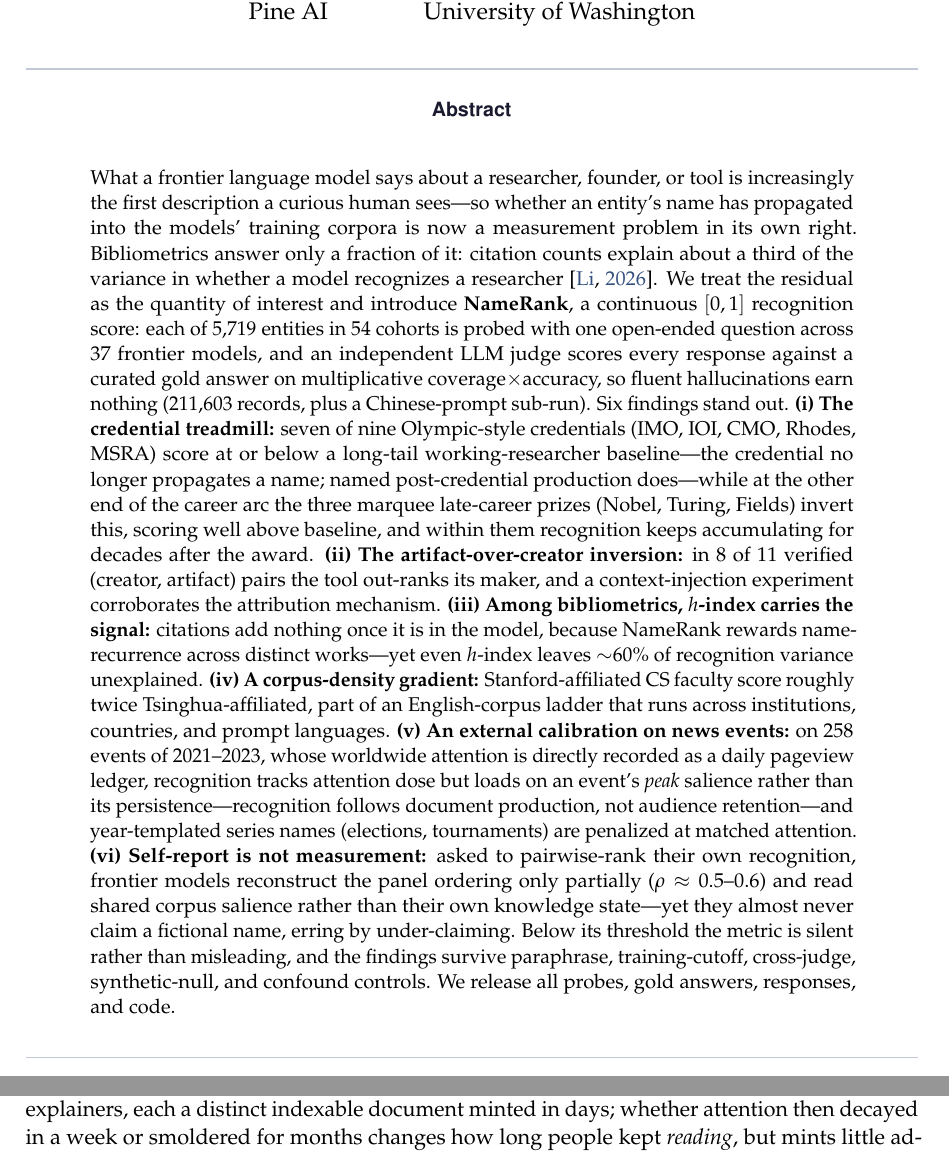
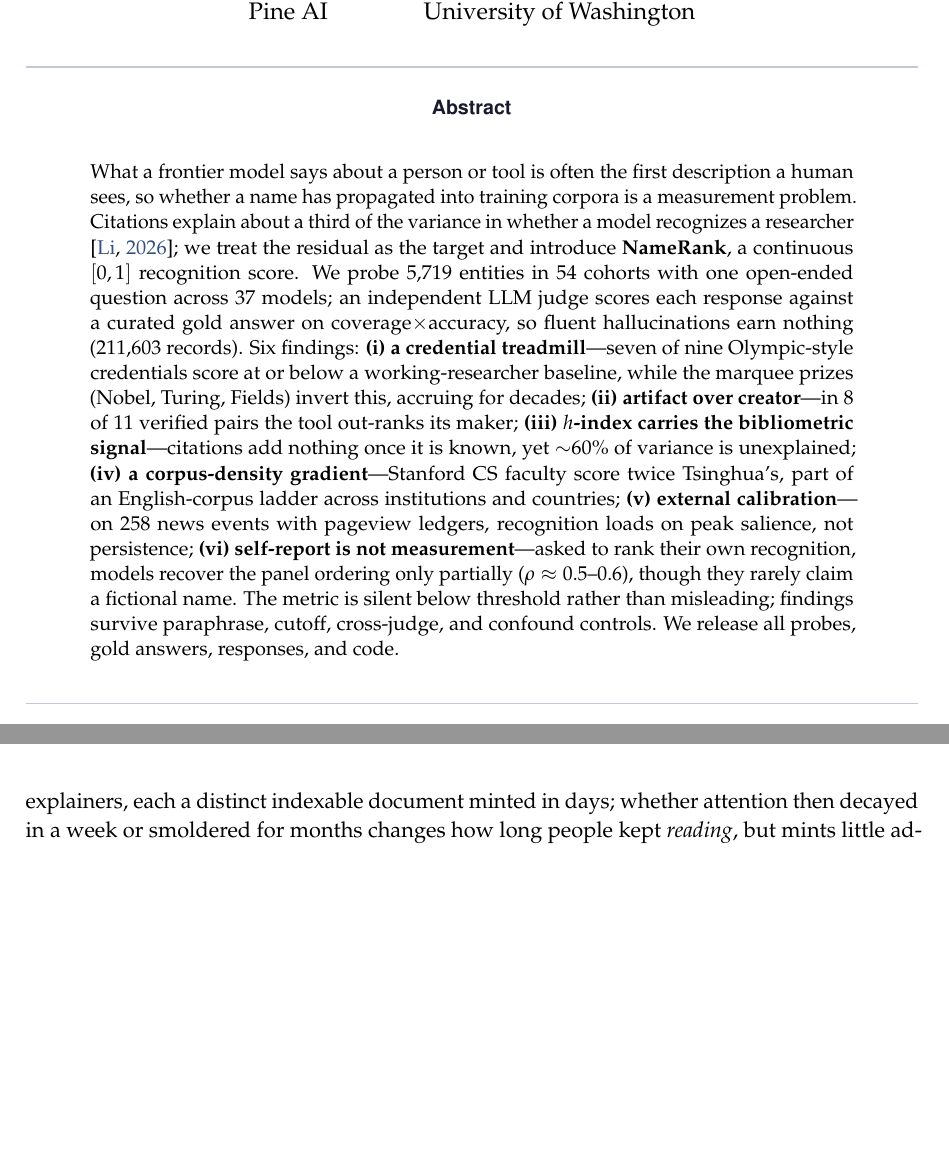
Before and after one commit to 19PINE-AI/namerank, a LaTeX paper (paper/main.tex): two parts of pages 1 and 16 of 54 before the commit and two parts of pages 1 and 17 of 54 after it, joined at a grey line, cut so that both start at the same text, the shorter picture padded with empty space. Compiled offline with pdfLaTeX.

Commit message:
Shrink abstract to under 250 words
Compress the six findings into an em-dash list, drop secondary
elaborations and name lists, tighten wording throughout.

Co-Authored-By: Claude Opus 4.8 (1M context) <noreply@anthropic.com>

```diff
--- a/paper/main.tex
+++ b/paper/main.tex
@@ -43,7 +43,7 @@
 
 % ══════════════════════════════════════════════════════════════
 \begin{abstract}
-What a frontier language model says about a researcher, founder, or tool is increasingly the first description a curious human sees---so whether an entity's name has propagated into the models' training corpora is now a measurement problem in its own right. Bibliometrics answer only a fraction of it: citation counts explain about a third of the variance in whether a model recognizes a researcher \citep{li2026ikp}. We treat the residual as the quantity of interest and introduce \textbf{NameRank}, a continuous $[0,1]$ recognition score: each of $5{,}719$ entities in $54$ cohorts is probed with one open-ended question across $37$ frontier models, and an independent LLM judge scores every response against a curated gold answer on multiplicative coverage$\times$accuracy, so fluent hallucinations earn nothing ($211{,}603$ records, plus a Chinese-prompt sub-run). Six findings stand out. \textbf{(i)~The credential treadmill:} seven of nine Olympic-style credentials (IMO, IOI, CMO, Rhodes, MSRA) score at or below a long-tail working-researcher baseline---the credential no longer propagates a name; named post-credential production does---while at the other end of the career arc the three marquee late-career prizes (Nobel, Turing, Fields) invert this, scoring well above baseline, and within them recognition keeps accumulating for decades after the award. \textbf{(ii)~The artifact-over-creator inversion:} in $8$ of $11$ verified (creator, artifact) pairs the tool out-ranks its maker, and a context-injection experiment corroborates the attribution mechanism. \textbf{(iii)~Among bibliometrics, $h$-index carries the signal:} citations add nothing once it is in the model, because NameRank rewards name-recurrence across distinct works---yet even $h$-index leaves ${\sim}60\%$ of recognition variance unexplained. \textbf{(iv)~A corpus-density gradient:} Stanford-affiliated CS faculty score roughly twice Tsinghua-affiliated, part of an English-corpus ladder that runs across institutions, countries, and prompt languages. \textbf{(v)~An external calibration on news events:} on $258$ events of $2021$--$2023$, whose worldwide attention is directly recorded as a daily pageview ledger, recognition tracks attention dose but loads on an event's \emph{peak} salience rather than its persistence---recognition follows document production, not audience retention---and year-templated series names (elections, tournaments) are penalized at matched attention. \textbf{(vi)~Self-report is not measurement:} asked to pairwise-rank their own recognition, frontier models reconstruct the panel ordering only partially ($\rho \approx 0.5$--$0.6$) and read shared corpus salience rather than their own knowledge state---yet they almost never claim a fictional name, erring by under-claiming. Below its threshold the metric is silent rather than misleading, and the findings survive paraphrase, training-cutoff, cross-judge, synthetic-null, and confound controls. We release all probes, gold answers, responses, and code.
+What a frontier model says about a person or tool is often the first description a human sees, so whether a name has propagated into training corpora is a measurement problem. Citations explain about a third of the variance in whether a model recognizes a researcher \citep{li2026ikp}; we treat the residual as the target and introduce \textbf{NameRank}, a continuous $[0,1]$ recognition score. We probe $5{,}719$ entities in $54$ cohorts with one open-ended question across $37$ models; an independent LLM judge scores each response against a curated gold answer on coverage$\times$accuracy, so fluent hallucinations earn nothing ($211{,}603$ records). Six findings: \textbf{(i)~a credential treadmill}---seven of nine Olympic-style credentials score at or below a working-researcher baseline, while the marquee prizes (Nobel, Turing, Fields) invert this, accruing for decades; \textbf{(ii)~artifact over creator}---in $8$ of $11$ verified pairs the tool out-ranks its maker; \textbf{(iii)~$h$-index carries the bibliometric signal}---citations add nothing once it is known, yet ${\sim}60\%$ of variance is unexplained; \textbf{(iv)~a corpus-density gradient}---Stanford CS faculty score twice Tsinghua's, part of an English-corpus ladder across institutions and countries; \textbf{(v)~external calibration}---on $258$ news events with pageview ledgers, recognition loads on peak salience, not persistence; \textbf{(vi)~self-report is not measurement}---asked to rank their own recognition, models recover the panel ordering only partially ($\rho \approx 0.5$--$0.6$), though they rarely claim a fictional name. The metric is silent below threshold rather than misleading; findings survive paraphrase, cutoff, cross-judge, and confound controls. We release all probes, gold answers, responses, and code.
 \end{abstract}
 \begin{center}
 \small
```
